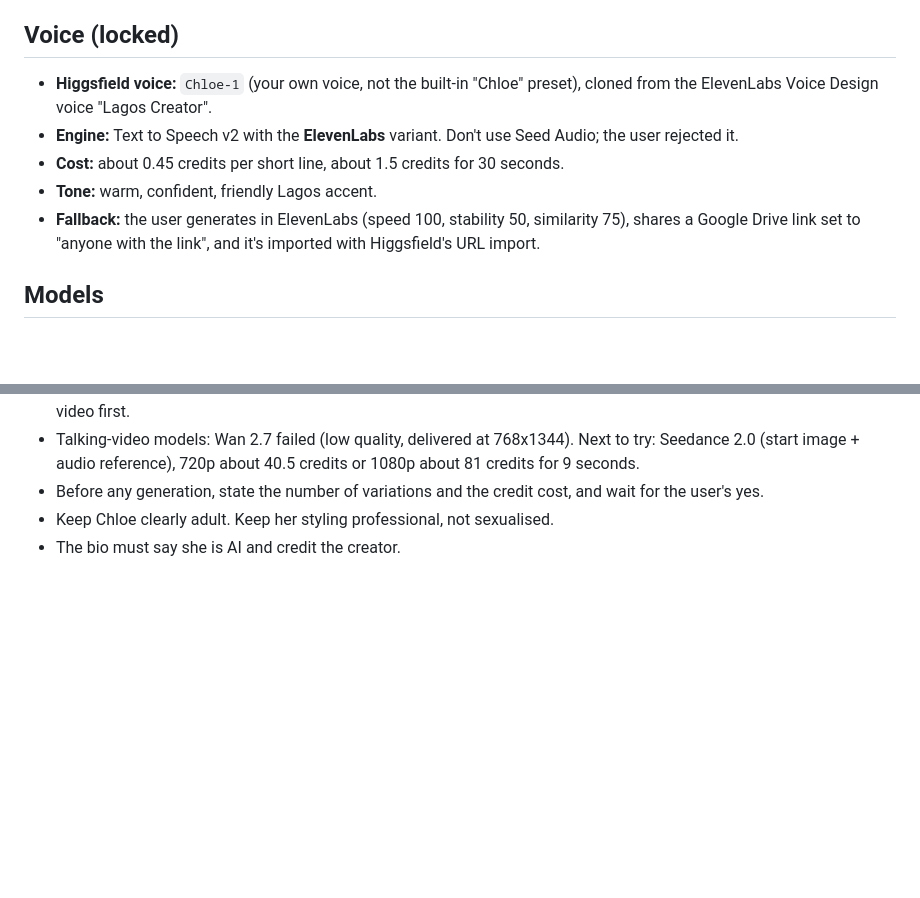
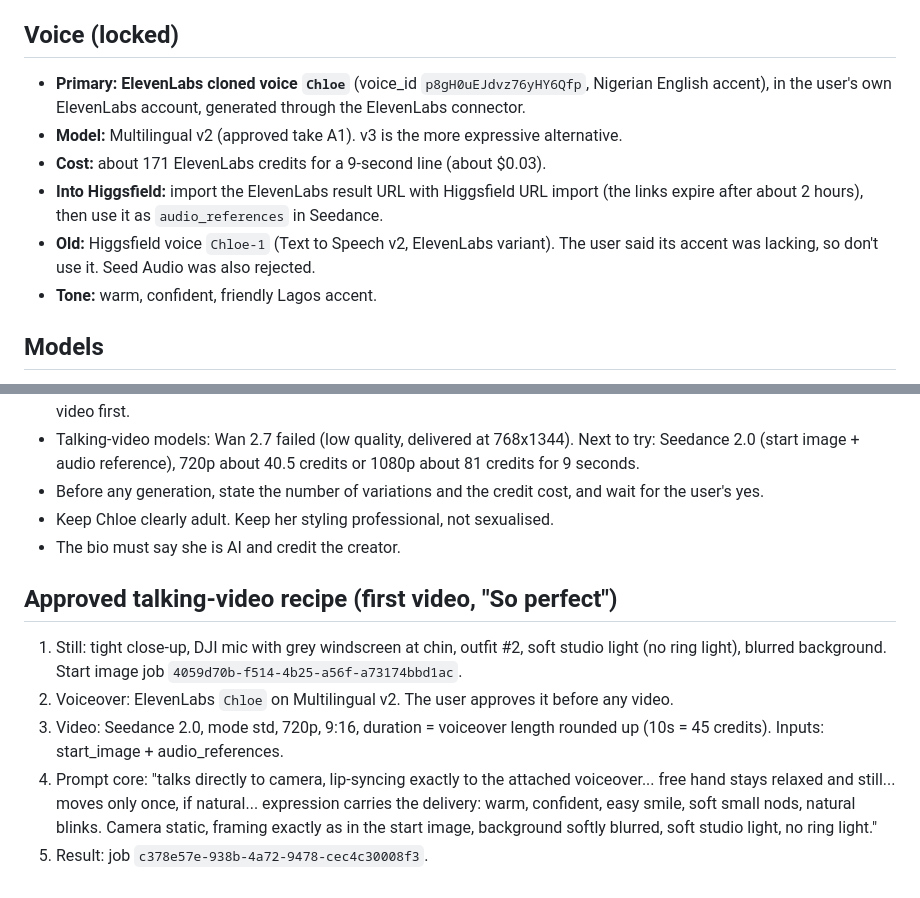
Before and after one commit to letsmakewaves/website, a Markdown page: personas/chloe.md, 2 parts joined by grey strips. Drawn GitHub-style; blank space fills up the shorter version.

Commit message:
Chloe: lock ElevenLabs voice and approved talking-video recipe
Co-Authored-By: Claude Opus 5.5 <noreply@anthropic.com>
Claude-Session: https://claude.ai/code/session_01XHiB9icT1aWvBrCZErnUuL

```diff
--- a/personas/chloe.md
+++ b/personas/chloe.md
@@ -11,11 +11,12 @@ The AI face of the page: shows AI ads and how they're made. Openly AI, built by
 - **Default background:** soft grey seamless studio, or a white marble desk with a grey wall.
 
 ## Voice (locked)
-- **Higgsfield voice:** `Chloe-1` (your own voice, not the built-in "Chloe" preset), cloned from the ElevenLabs Voice Design voice "Lagos Creator".
-- **Engine:** Text to Speech v2 with the **ElevenLabs** variant. Don't use Seed Audio; the user rejected it.
-- **Cost:** about 0.45 credits per short line, about 1.5 credits for 30 seconds.
+- **Primary: ElevenLabs cloned voice `Chloe`** (voice_id `p8gH0uEJdvz76yHY6Qfp`, Nigerian English accent), in the user's own ElevenLabs account, generated through the ElevenLabs connector.
+- **Model:** Multilingual v2 (approved take A1). v3 is the more expressive alternative.
+- **Cost:** about 171 ElevenLabs credits for a 9-second line (about $0.03).
+- **Into Higgsfield:** import the ElevenLabs result URL with Higgsfield URL import (the links expire after about 2 hours), then use it as `audio_references` in Seedance.
+- **Old:** Higgsfield voice `Chloe-1` (Text to Speech v2, ElevenLabs variant). The user said its accent was lacking, so don't use it. Seed Audio was also rejected.
 - **Tone:** warm, confident, friendly Lagos accent.
-- **Fallback:** the user generates in ElevenLabs (speed 100, stability 50, similarity 75), shares a Google Drive link set to "anyone with the link", and it's imported with Higgsfield's URL import.
 
 ## Models
 - **New looks or new people:** Soul Cinema, with no reference image. When given a reference image it ignored the written prompt.
@@ -32,3 +33,10 @@ The AI face of the page: shows AI ads and how they're made. Openly AI, built by
 - Before any generation, state the number of variations and the credit cost, and wait for the user's yes.
 - Keep Chloe clearly adult. Keep her styling professional, not sexualised.
 - The bio must say she is AI and credit the creator.
+
+## Approved talking-video recipe (first video, "So perfect")
+1. Still: tight close-up, DJI mic with grey windscreen at chin, outfit #2, soft studio light (no ring light), blurred background. Start image job `4059d70b-f514-4b25-a56f-a73174bbd1ac`.
+2. Voiceover: ElevenLabs `Chloe` on Multilingual v2. The user approves it before any video.
+3. Video: Seedance 2.0, mode std, 720p, 9:16, duration = voiceover length rounded up (10s = 45 credits). Inputs: start_image + audio_references.
+4. Prompt core: "talks directly to camera, lip-syncing exactly to the attached voiceover... free hand stays relaxed and still... moves only once, if natural... expression carries the delivery: warm, confident, easy smile, soft small nods, natural blinks. Camera static, framing exactly as in the start image, background softly blurred, soft studio light, no ring light."
+5. Result: job `c378e57e-938b-4a72-9478-cec4c30008f3`.
```
